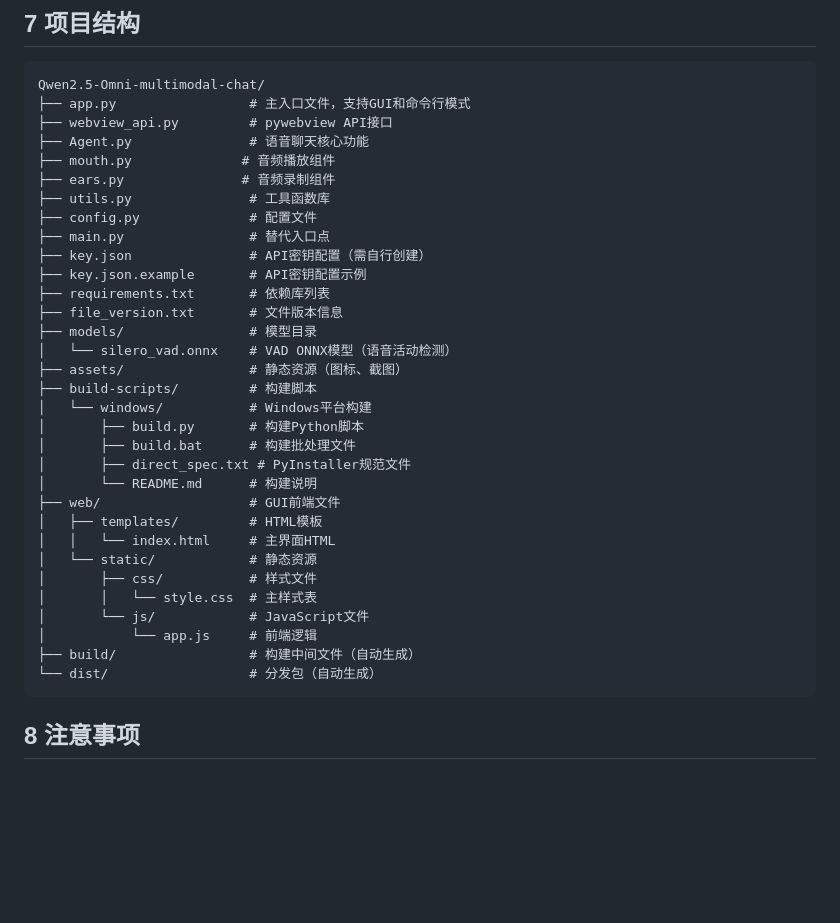
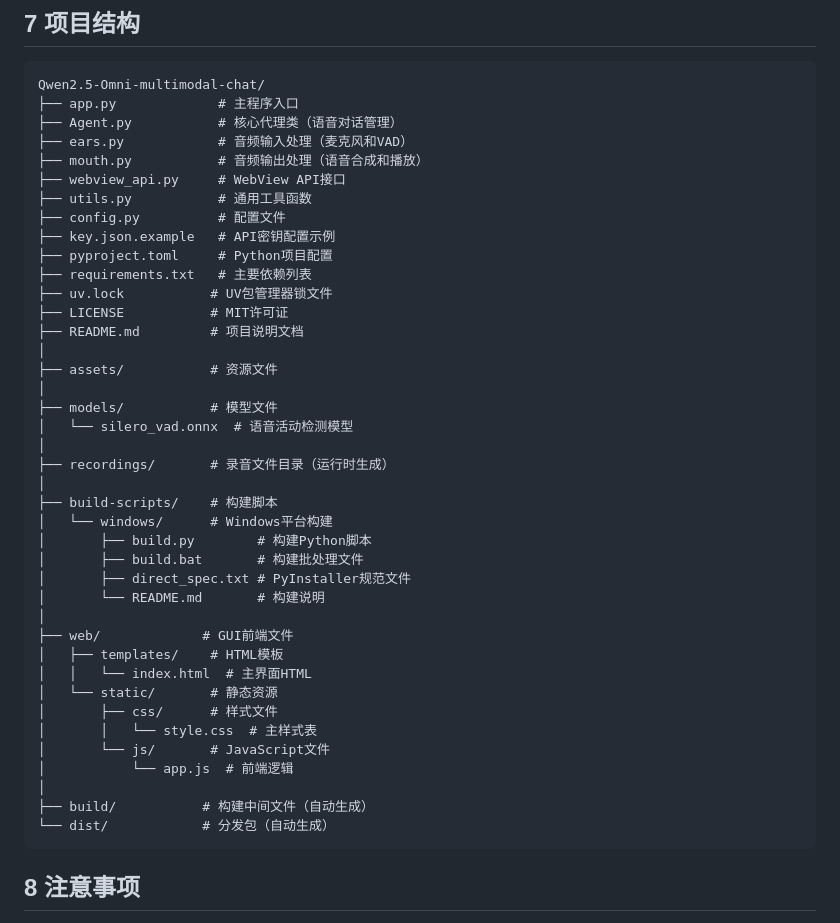
Before and after one commit to Ninot1Quyi/Qwen2.5-Omni-multimodal-chat, a Markdown page: README.md, the part around one of its changes. Drawn GitHub-style; blank space fills up the shorter version.

````diff
--- a/README.md
+++ b/README.md
@@ -194,37 +194,45 @@ uv pip install -r requirements.txt
 
 ```
 Qwen2.5-Omni-multimodal-chat/
-├── app.py                 # 主入口文件，支持GUI和命令行模式
-├── webview_api.py         # pywebview API接口
-├── Agent.py               # 语音聊天核心功能
-├── mouth.py              # 音频播放组件
-├── ears.py               # 音频录制组件
-├── utils.py               # 工具函数库
-├── config.py              # 配置文件
-├── main.py                # 替代入口点
-├── key.json               # API密钥配置（需自行创建）
-├── key.json.example       # API密钥配置示例
-├── requirements.txt       # 依赖库列表
-├── file_version.txt       # 文件版本信息
-├── models/                # 模型目录
-│   └── silero_vad.onnx    # VAD ONNX模型（语音活动检测）
-├── assets/                # 静态资源（图标、截图）
-├── build-scripts/         # 构建脚本
-│   └── windows/           # Windows平台构建
-│       ├── build.py       # 构建Python脚本
-│       ├── build.bat      # 构建批处理文件
+├── app.py             # 主程序入口
+├── Agent.py           # 核心代理类（语音对话管理）
+├── ears.py            # 音频输入处理（麦克风和VAD）
+├── mouth.py           # 音频输出处理（语音合成和播放）
+├── webview_api.py     # WebView API接口
+├── utils.py           # 通用工具函数
+├── config.py          # 配置文件
+├── key.json.example   # API密钥配置示例
+├── pyproject.toml     # Python项目配置
+├── requirements.txt   # 主要依赖列表
+├── uv.lock           # UV包管理器锁文件
+├── LICENSE           # MIT许可证
+├── README.md         # 项目说明文档
+│
+├── assets/           # 资源文件
+│
+├── models/           # 模型文件
+│   └── silero_vad.onnx  # 语音活动检测模型
+│
+├── recordings/       # 录音文件目录（运行时生成）
+│
+├── build-scripts/    # 构建脚本
+│   └── windows/      # Windows平台构建
+│       ├── build.py        # 构建Python脚本
+│       ├── build.bat       # 构建批处理文件
 │       ├── direct_spec.txt # PyInstaller规范文件
-│       └── README.md      # 构建说明
-├── web/                   # GUI前端文件
-│   ├── templates/         # HTML模板
-│   │   └── index.html     # 主界面HTML
-│   └── static/            # 静态资源
-│       ├── css/           # 样式文件
+│       └── README.md       # 构建说明
+│
+├── web/             # GUI前端文件
+│   ├── templates/    # HTML模板
+│   │   └── index.html  # 主界面HTML
+│   └── static/       # 静态资源
+│       ├── css/      # 样式文件
 │       │   └── style.css  # 主样式表
-│       └── js/            # JavaScript文件
-│           └── app.js     # 前端逻辑
-├── build/                 # 构建中间文件（自动生成）
-└── dist/                  # 分发包（自动生成）
+│       └── js/       # JavaScript文件
+│           └── app.js  # 前端逻辑
+│
+├── build/           # 构建中间文件（自动生成）
+└── dist/            # 分发包（自动生成）
 ```
 
 ## 8 注意事项
````
Also changed, not shown: other parts of README.md (+29 -29 lines).
